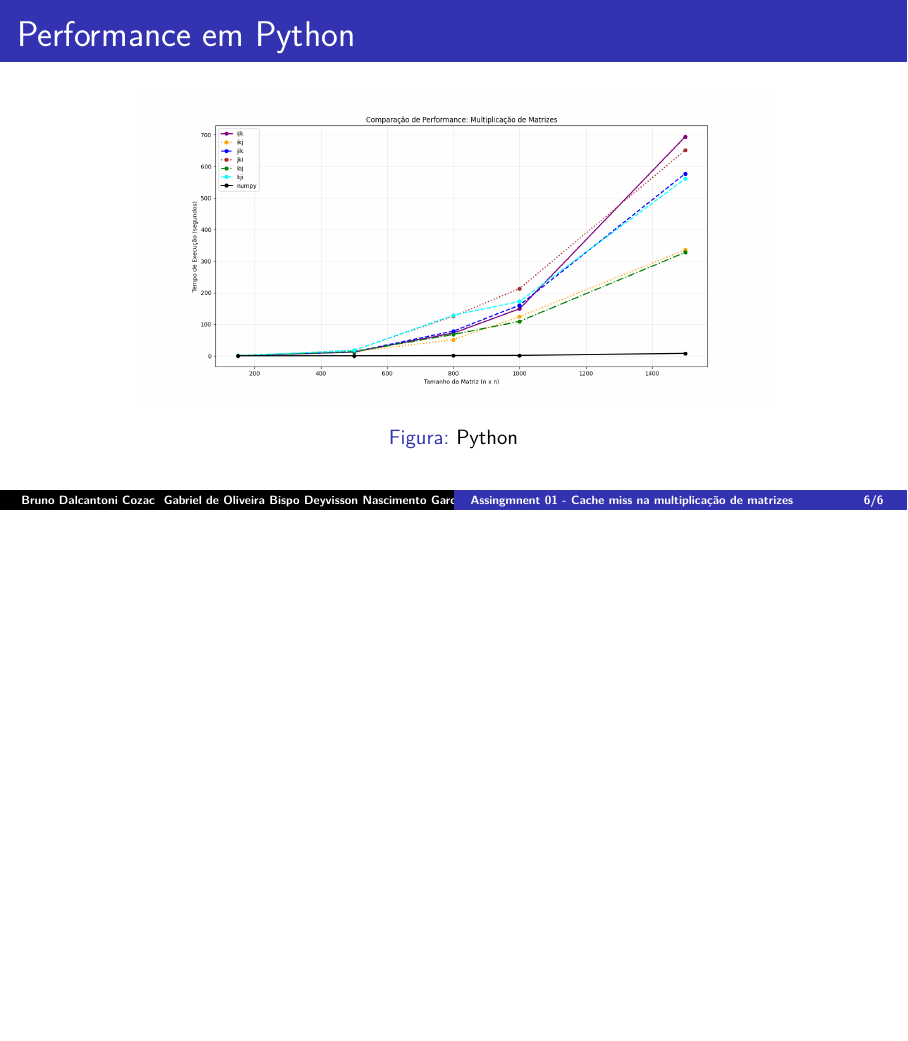
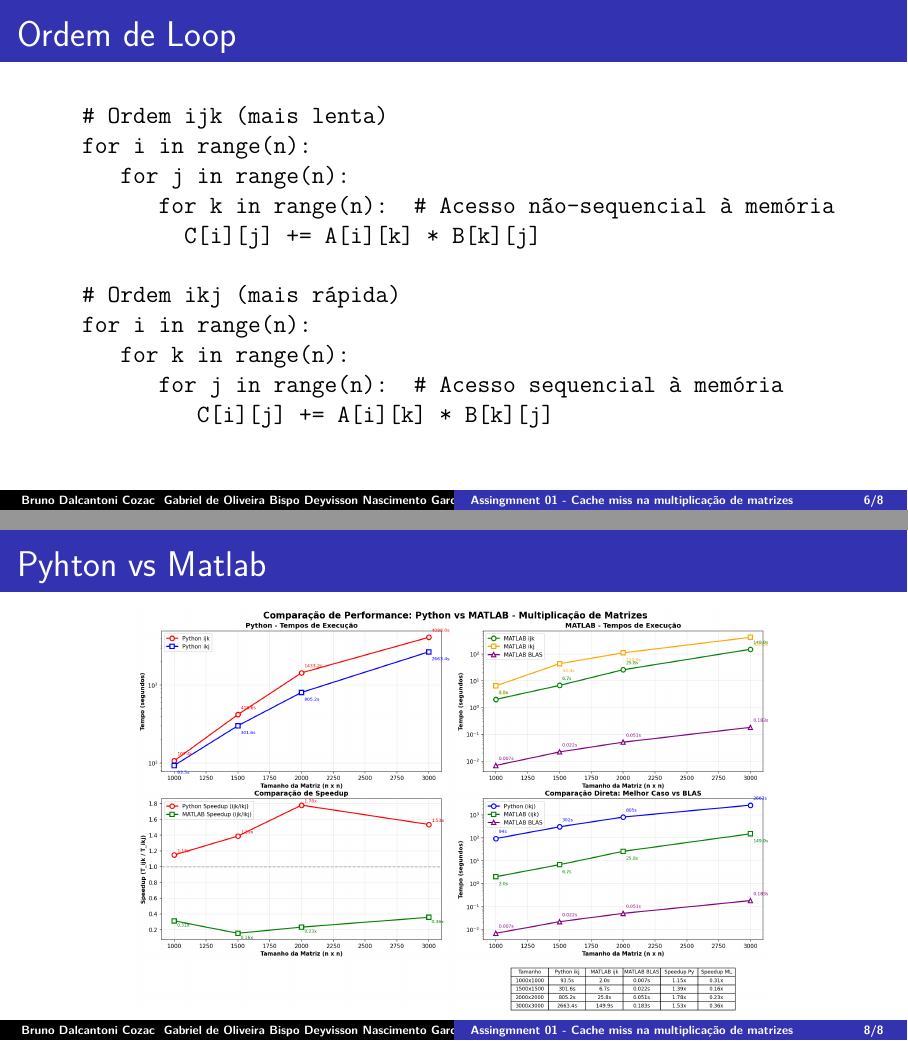
Before and after one commit to victorcunha94/hcp_for_edp, a LaTeX poster (assignment01/presentation/template_beamer_basic.tex): page 6 of 6 before the commit and pages 6 and 8 of 8 after it, the two joined at a grey line, the shorter picture padded with empty space. Compiled offline with pdfLaTeX.

Commit message:
Versão de atualização de github

```diff
--- a/assignment01/presentation/template_beamer_basic.tex
+++ b/assignment01/presentation/template_beamer_basic.tex
@@ -12,7 +32,6 @@
 \usepackage{verbatim}
 \usepackage{listings}
 \lstset{language=python, basicstyle=\ttfamily\footnotesize}
-\usepackage[portuguese]{babel}
 %\usetheme{Antibes}
 \usepackage{subfigure, graphics, graphicx}
 \usetheme{Copenhagen}
@@ -97,6 +119,22 @@
 
 \end{frame}
 
+\begin{frame}[fragile]
+	\frametitle{Ordem de Loop}
+	\begin{semiverbatim}
+		# Ordem ijk (mais lenta)
+		for i in range(n):
+		   for j in range(n):
+		      for k in range(n):  # Acesso não-sequencial à memória
+		        C[i][j] += A[i][k] * B[k][j]
+
+		# Ordem ikj (mais rápida)
+		for i in range(n):
+		   for k in range(n):
+		      for j in range(n):  # Acesso sequencial à memória
+		         C[i][j] += A[i][k] * B[k][j]
+	\end{semiverbatim}
+\end{frame}
 
 \begin{frame}
 	\frametitle{Performance em Python}
@@ -108,5 +146,14 @@
 	\end{figure}
 \end{frame}
 
+\begin{frame}
+		\frametitle{Pyhton vs Matlab}
+	\begin{figure}[H]
+		\centering
+		\includegraphics[width=0.80\linewidth]{Figuras/comparacao_python_matlab}
+		\caption{Python vs Matlab}
+		\label{fig:performace_python_vs_matlab}
+	\end{figure}
+\end{frame}
 
 \end{document}
```
Also changed, not shown: assignment01/presentation/Figuras/comparacao_python_matlab.png (added), assignment01/presentation/Figuras/compilacao_vs_interpretacao.png (added), assignment01/presentation/template_beamer_basic.pdf, assignment01/presentation/template_beamer_basic.tex (35 more changed lines), 2 other files.
